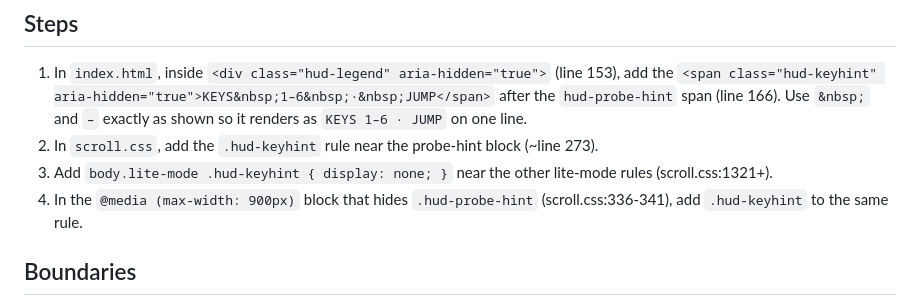
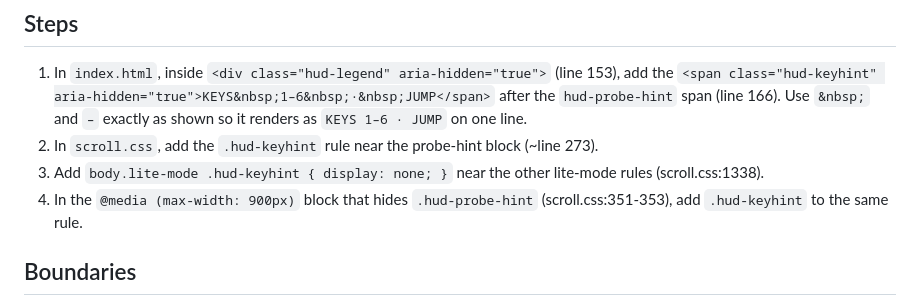
Before and after one commit to imnotparama/Parameshwaran_S_Portfolio, a Markdown page: plans/007-keyboard-nav-affordance.md, the part around the change. Rendered like a GitHub page.

```diff
--- a/plans/007-keyboard-nav-affordance.md
+++ b/plans/007-keyboard-nav-affordance.md
@@ -48,8 +48,8 @@ Wiring: the HUD legend fades in as a whole via `#hud-bar.hud-ready` (scroll.css:
 
 1. In `index.html`, inside `<div class="hud-legend" aria-hidden="true">` (line 153), add the `<span class="hud-keyhint" aria-hidden="true">KEYS&nbsp;1–6&nbsp;·&nbsp;JUMP</span>` after the `hud-probe-hint` span (line 166). Use `&nbsp;` and `–` exactly as shown so it renders as `KEYS 1–6 · JUMP` on one line.
 2. In `scroll.css`, add the `.hud-keyhint` rule near the probe-hint block (~line 273).
-3. Add `body.lite-mode .hud-keyhint { display: none; }` near the other lite-mode rules (scroll.css:1321+).
-4. In the `@media (max-width: 900px)` block that hides `.hud-probe-hint` (scroll.css:336-341), add `.hud-keyhint` to the same rule.
+3. Add `body.lite-mode .hud-keyhint { display: none; }` near the other lite-mode rules (scroll.css:1338).
+4. In the `@media (max-width: 900px)` block that hides `.hud-probe-hint` (scroll.css:351-353), add `.hud-keyhint` to the same rule.
 
 ## Boundaries
 
```
Also changed, not shown: plans/012-focus-damps-levitation.md (+1 -1 lines), plans/README.md (+3 -2 lines).
